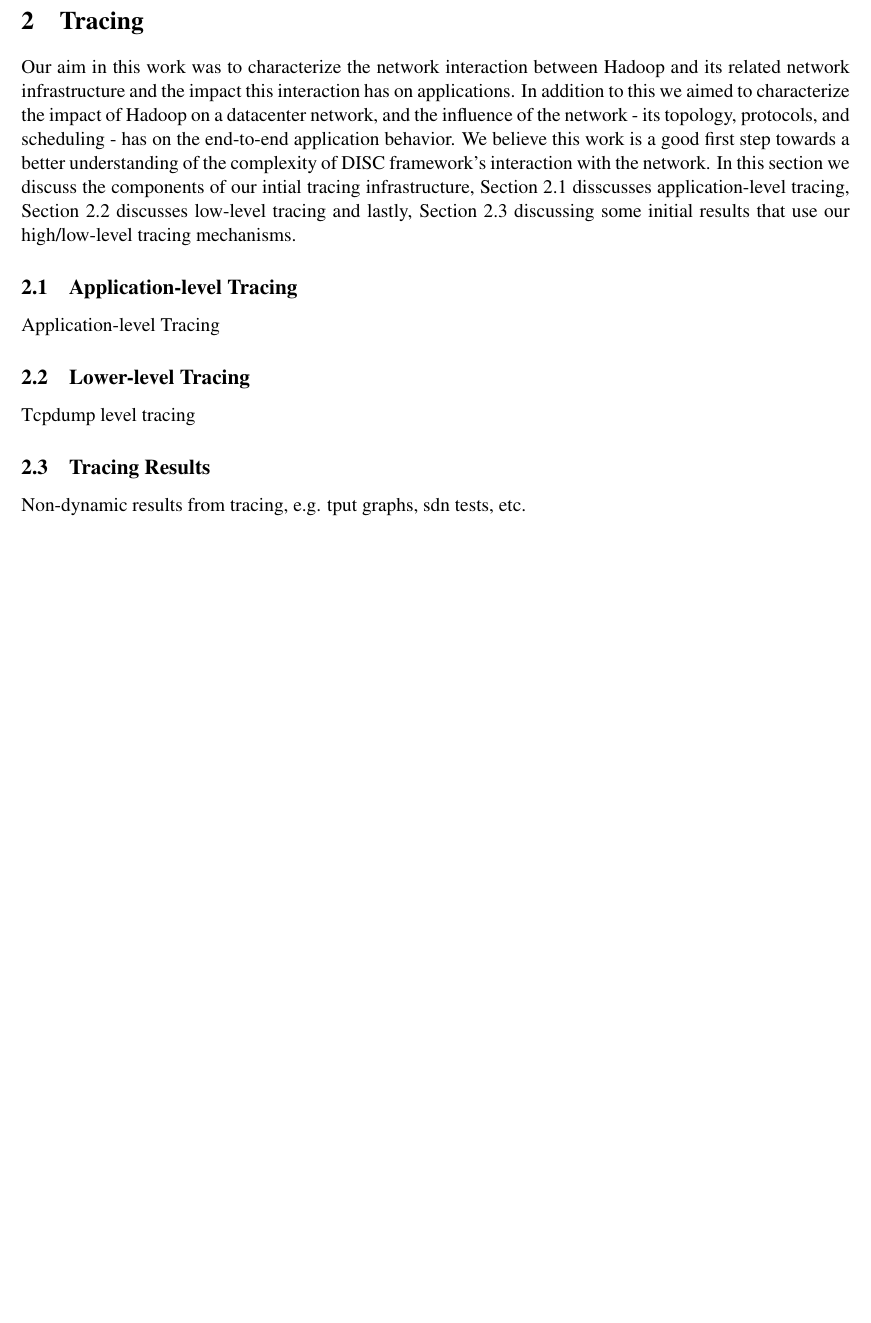
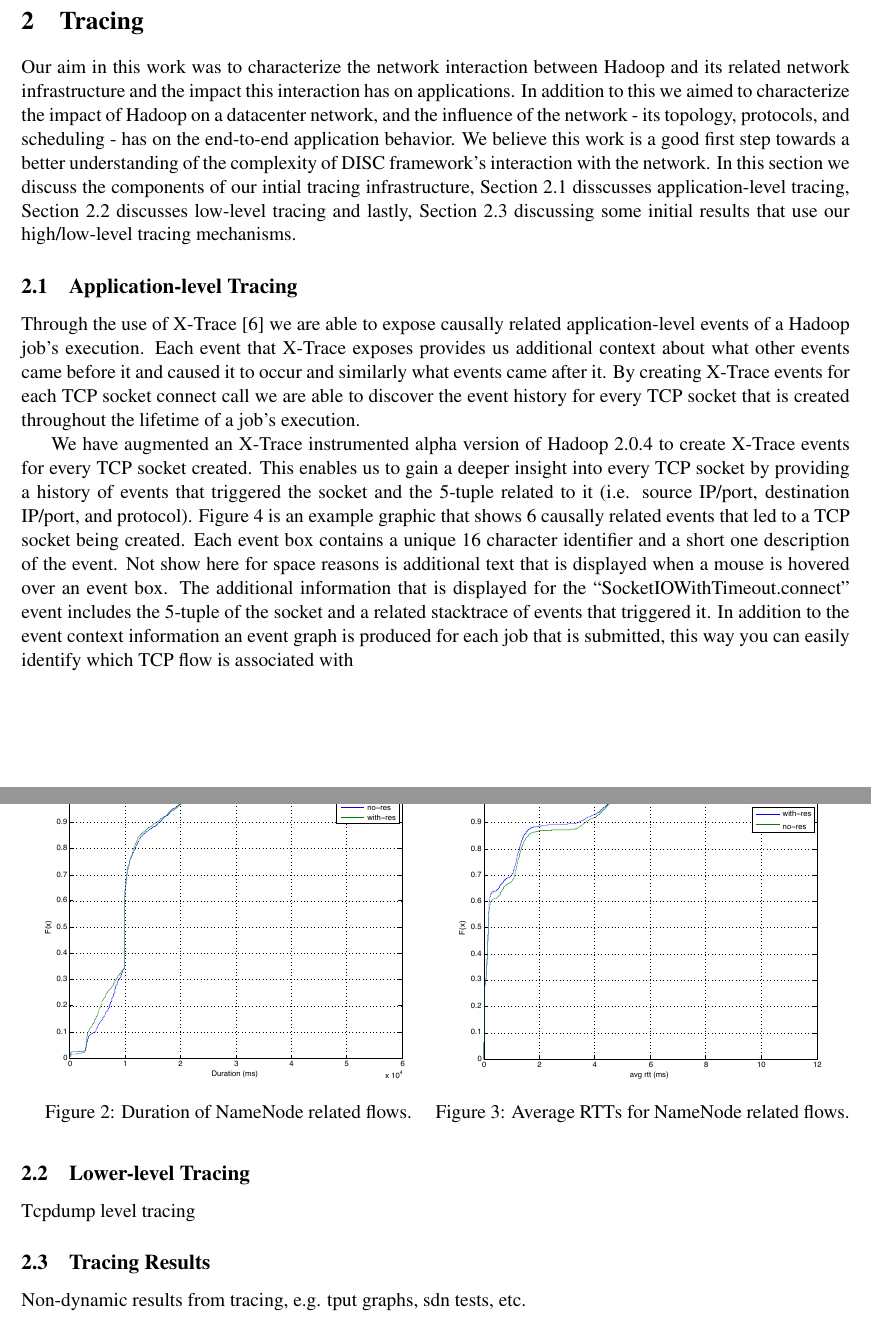
Before and after one commit to brownsys/hadoop-visualizer, a LaTeX document (report/report.tex, which reads report/tracing.tex): part of page 2 of 4 before the commit and two parts of pages 2 and 3 of 5 after it, the two joined at a grey line, cut so that both start at the same text, the shorter picture padded with empty space. Compiled offline with pdfLaTeX.

Commit message:
more app-tracing updates

```diff
--- a/report/report.tex
+++ b/report/report.tex
@@ -4,6 +4,8 @@
 \usepackage{times}
 \usepackage{graphicx}
 \usepackage{verbatim}
+\usepackage{caption}
+\usepackage{subcaption}
 
 \begin{document}
 
--- a/report/tracing.tex
+++ b/report/tracing.tex
@@ -15,7 +15,25 @@ tracing mechanisms.
 
 \subsection{Application-level Tracing}
 \label{ssec:app}
-Application-level Tracing
+Through the use of X-Trace~\cite{xtrace} we are able to expose causally related
+application-level events of a Hadoop job's execution. Each event that X-Trace
+exposes provides us additional context about what other events came before it and
+caused it to occur and similarly what events came after it. By creating X-Trace
+events for each TCP socket connect call we are able to discover the event history
+for every TCP socket that is created throughout the lifetime of a job's execution.
+
+We have augmented an X-Trace instrumented alpha version of Hadoop 2.0.4 to create
+X-Trace events for every TCP socket created. This enables us to gain a deeper insight
+into every TCP socket by providing a history of events that triggered the socket and
+the 5-tuple related to it (i.e. source IP/port, destination IP/port, and protocol).
+Figure~\ref{fig:xtrace} is an example graphic that shows 6 causally related events that
+led to a TCP socket being created. Each event box contains a unique 16 character
+identifier and a short one description of the event. Not show here for space reasons is
+additional text that is displayed when a mouse is hovered over an event box. The additional
+information that is displayed for the ``SocketIOWithTimeout.connect{}'' event includes
+the 5-tuple of the socket and a related stacktrace of events that triggered it. In addition
+to the event context information an event graph is produced for each job that is submitted,
+this way you can easily identify which TCP flow is associated with
 
 \begin{figure}
 \centering
@@ -31,3 +49,19 @@ Tcpdump level tracing
 \subsection{Tracing Results}
 \label{ssec:results}
 Non-dynamic results from tracing, e.g. tput graphs, sdn tests, etc.
+
+\begin{figure}
+\centering
+\begin{minipage}{.5\textwidth}
+  \centering
+  \includegraphics[width=.9\linewidth]{figures/flow_durations.pdf}
+  \captionof{figure}{Duration of NameNode related flows.}
+  \label{fig:duration_cdf}
+\end{minipage}%
+\begin{minipage}{.5\textwidth}
+  \centering
+  \includegraphics[width=.9\linewidth]{figures/avg_rtts_NN_flows.pdf}
+  \captionof{figure}{Average RTTs for NameNode related flows.}
+  \label{fig:test2}
+\end{minipage}
+\end{figure}
```
Also changed, not shown: report/viz.tex (+7 -0 lines), report/figures/avg_rtts_NN_flows.pdf (added), report/figures/flow_durations.pdf (added), report/figures/hadoop-viz.png (added), report/figures/xtrace-example.png (added), report/figures/xtrace-example2.png (added), report/tracing.tex (2 more changed lines).
